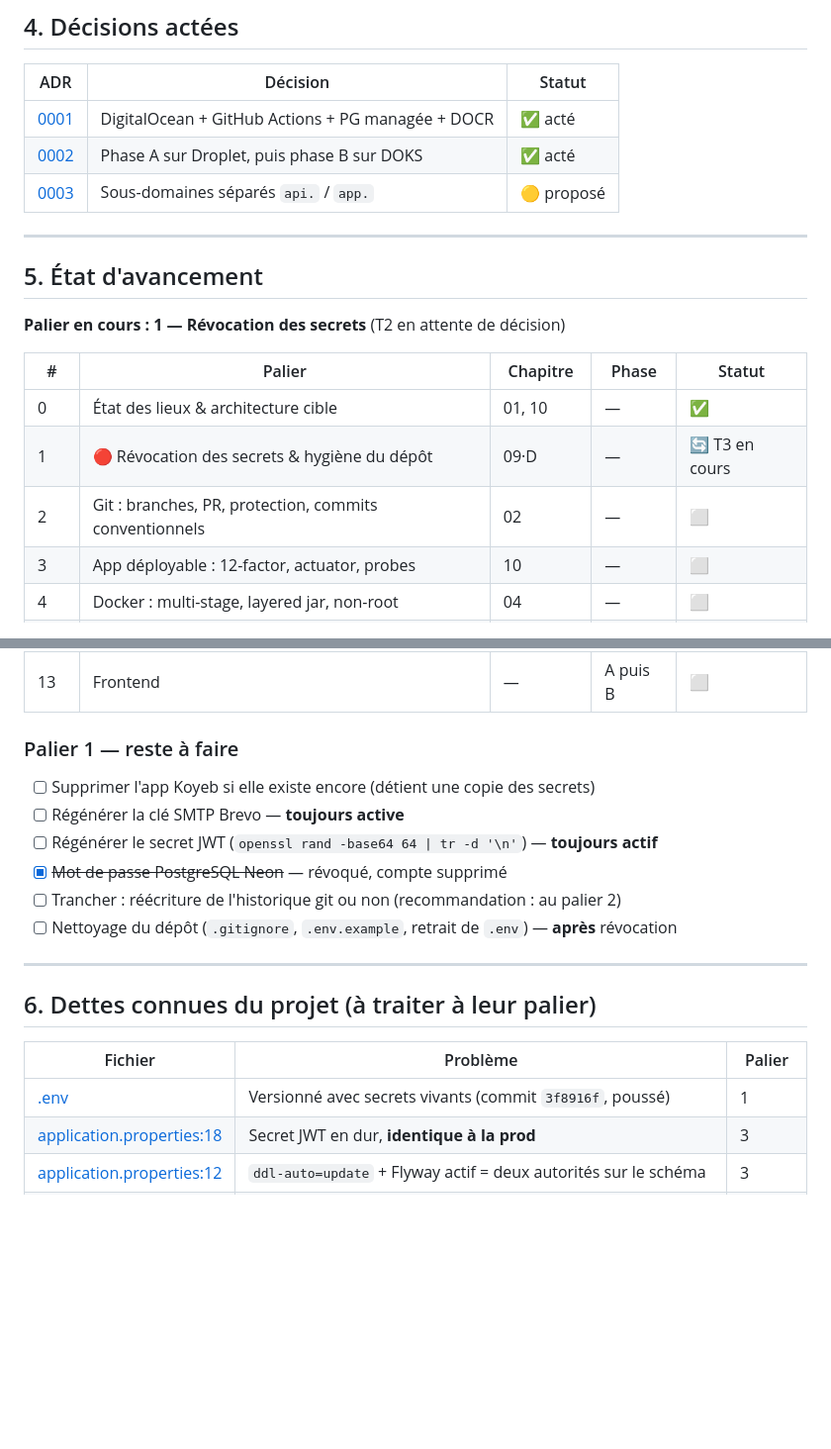
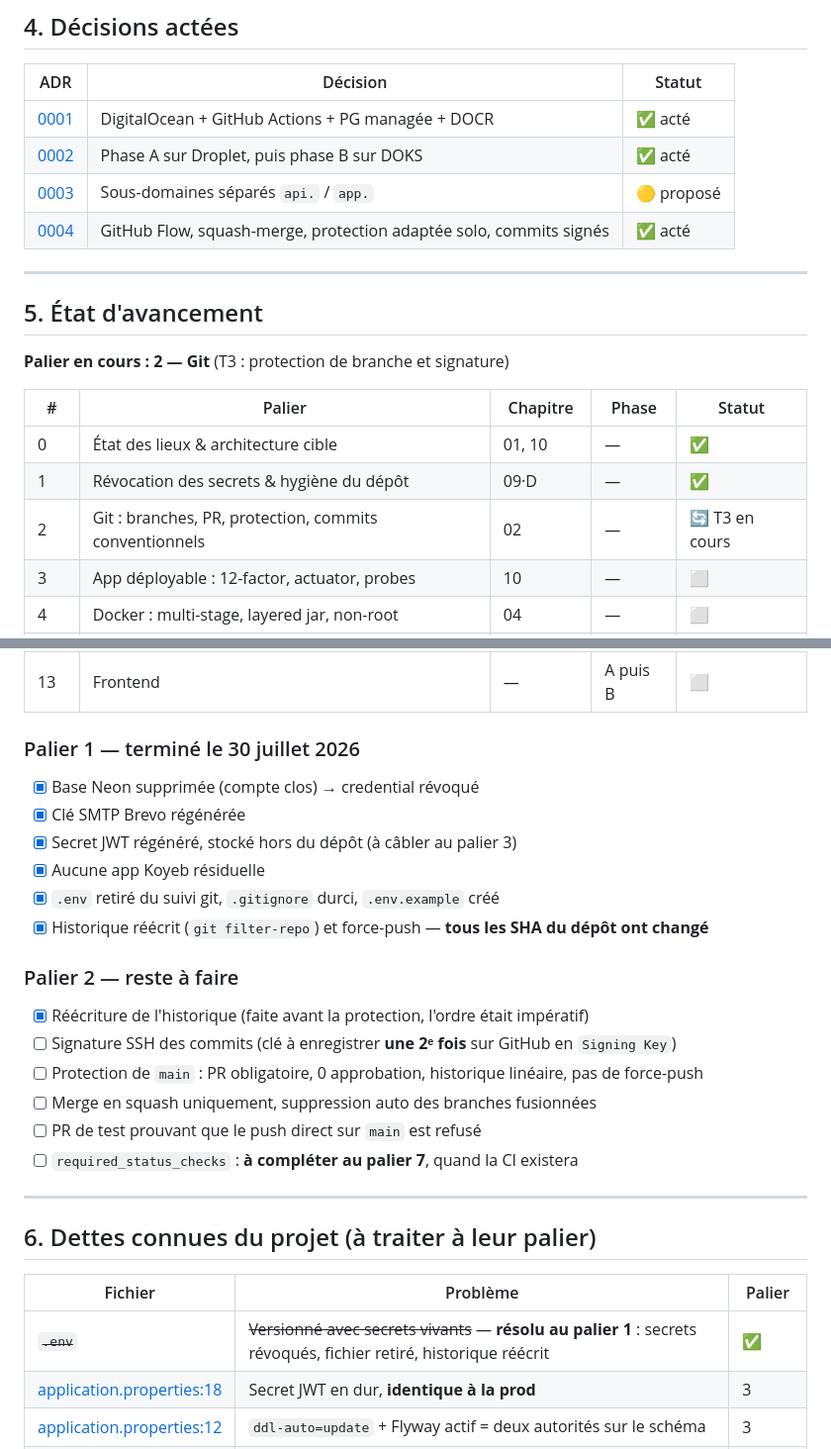
Before and after one commit to H4FullStackDev/learning-platform, a Markdown page: CLAUDE.md, 2 parts joined by grey strips. Shown at 99% size. GitHub-like rendering; blank space fills up the shorter version.

```diff
--- a/CLAUDE.md
+++ b/CLAUDE.md
@@ -78,18 +78,19 @@ La base PostgreSQL, elle, reste allumée (stateful).
 | [0001](docs/devops/adr/0001-cloud-et-ci.md) | DigitalOcean + GitHub Actions + PG managée + DOCR | ✅ acté |
 | [0002](docs/devops/adr/0002-droplet-avant-kubernetes.md) | Phase A sur Droplet, puis phase B sur DOKS | ✅ acté |
 | [0003](docs/devops/adr/0003-plan-de-domaines.md) | Sous-domaines séparés `api.` / `app.` | 🟡 proposé |
+| [0004](docs/devops/adr/0004-strategie-git.md) | GitHub Flow, squash-merge, protection adaptée solo, commits signés | ✅ acté |
 
 ---
 
 ## 5. État d'avancement
 
-**Palier en cours : 1 — Révocation des secrets** (T2 en attente de décision)
+**Palier en cours : 2 — Git** (T3 : protection de branche et signature)
 
 | # | Palier | Chapitre | Phase | Statut |
 |---|---|---|---|---|
 | 0 | État des lieux & architecture cible | 01, 10 | — | ✅ |
-| 1 | 🔴 Révocation des secrets & hygiène du dépôt | 09·D | — | 🔄 T3 en cours |
-| 2 | Git : branches, PR, protection, commits conventionnels | 02 | — | ⬜ |
+| 1 | Révocation des secrets & hygiène du dépôt | 09·D | — | ✅ |
+| 2 | Git : branches, PR, protection, commits conventionnels | 02 | — | 🔄 T3 en cours |
 | 3 | App déployable : 12-factor, actuator, probes | 10 | — | ⬜ |
 | 4 | Docker : multi-stage, layered jar, non-root | 04 | — | ⬜ |
 | 5 | Compose local : API + Postgres + SMTP factice | 04 | — | ⬜ |
@@ -105,13 +106,21 @@ La base PostgreSQL, elle, reste allumée (stateful).
 | 12 | Scaling & durcissement : HPA, rate limiting, checklist | 12, 09 | B | ⬜ |
 | 13 | Frontend | — | A puis B | ⬜ |
 
-### Palier 1 — reste à faire
-- [ ] Supprimer l'app Koyeb si elle existe encore (détient une copie des secrets)
-- [ ] Régénérer la clé SMTP Brevo — **toujours active**
-- [ ] Régénérer le secret JWT (`openssl rand -base64 64 | tr -d '\n'`) — **toujours actif**
-- [x] ~~Mot de passe PostgreSQL Neon~~ — révoqué, compte supprimé
-- [ ] Trancher : réécriture de l'historique git ou non (recommandation : au palier 2)
-- [ ] Nettoyage du dépôt (`.gitignore`, `.env.example`, retrait de `.env`) — **après** révocation
+### Palier 1 — terminé le 30 juillet 2026
+- [x] Base Neon supprimée (compte clos) → credential révoqué
+- [x] Clé SMTP Brevo régénérée
+- [x] Secret JWT régénéré, stocké hors du dépôt (à câbler au palier 3)
+- [x] Aucune app Koyeb résiduelle
+- [x] `.env` retiré du suivi git, `.gitignore` durci, `.env.example` créé
+- [x] Historique réécrit (`git filter-repo`) et force-push — **tous les SHA du dépôt ont changé**
+
+### Palier 2 — reste à faire
+- [x] Réécriture de l'historique (faite avant la protection, l'ordre était impératif)
+- [ ] Signature SSH des commits (clé à enregistrer **une 2ᵉ fois** sur GitHub en `Signing Key`)
+- [ ] Protection de `main` : PR obligatoire, 0 approbation, historique linéaire, pas de force-push
+- [ ] Merge en squash uniquement, suppression auto des branches fusionnées
+- [ ] PR de test prouvant que le push direct sur `main` est refusé
+- [ ] `required_status_checks` : **à compléter au palier 7**, quand la CI existera
 
 ---
 
@@ -119,7 +128,7 @@ La base PostgreSQL, elle, reste allumée (stateful).
 
 | Fichier | Problème | Palier |
 |---|---|---|
-| [.env](.env) | Versionné avec secrets vivants (commit `3f8916f`, poussé) | 1 |
+| ~~`.env`~~ | ~~Versionné avec secrets vivants~~ — **résolu au palier 1** : secrets révoqués, fichier retiré, historique réécrit | ✅ |
 | [application.properties:18](src/main/resources/application.properties#L18) | Secret JWT en dur, **identique à la prod** | 3 |
 | [application.properties:12](src/main/resources/application.properties#L12) | `ddl-auto=update` + Flyway actif = deux autorités sur le schéma | 3 |
 | [pom.xml](pom.xml) | `spring-boot-starter-actuator` absent alors que les probes sont configurées → 404 | 3 |
```
Also changed, not shown: docs/devops/journal.md (+56 -8 lines), 1 other file.
